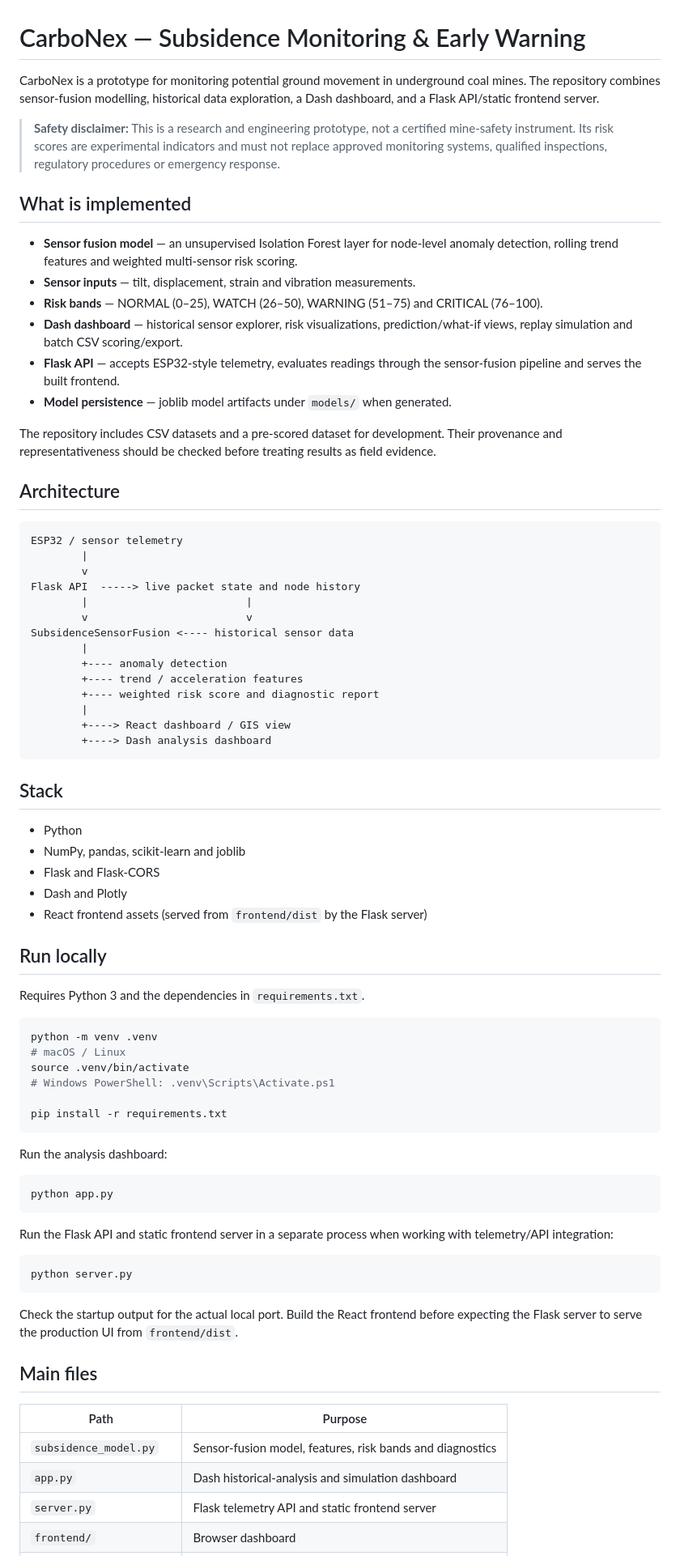
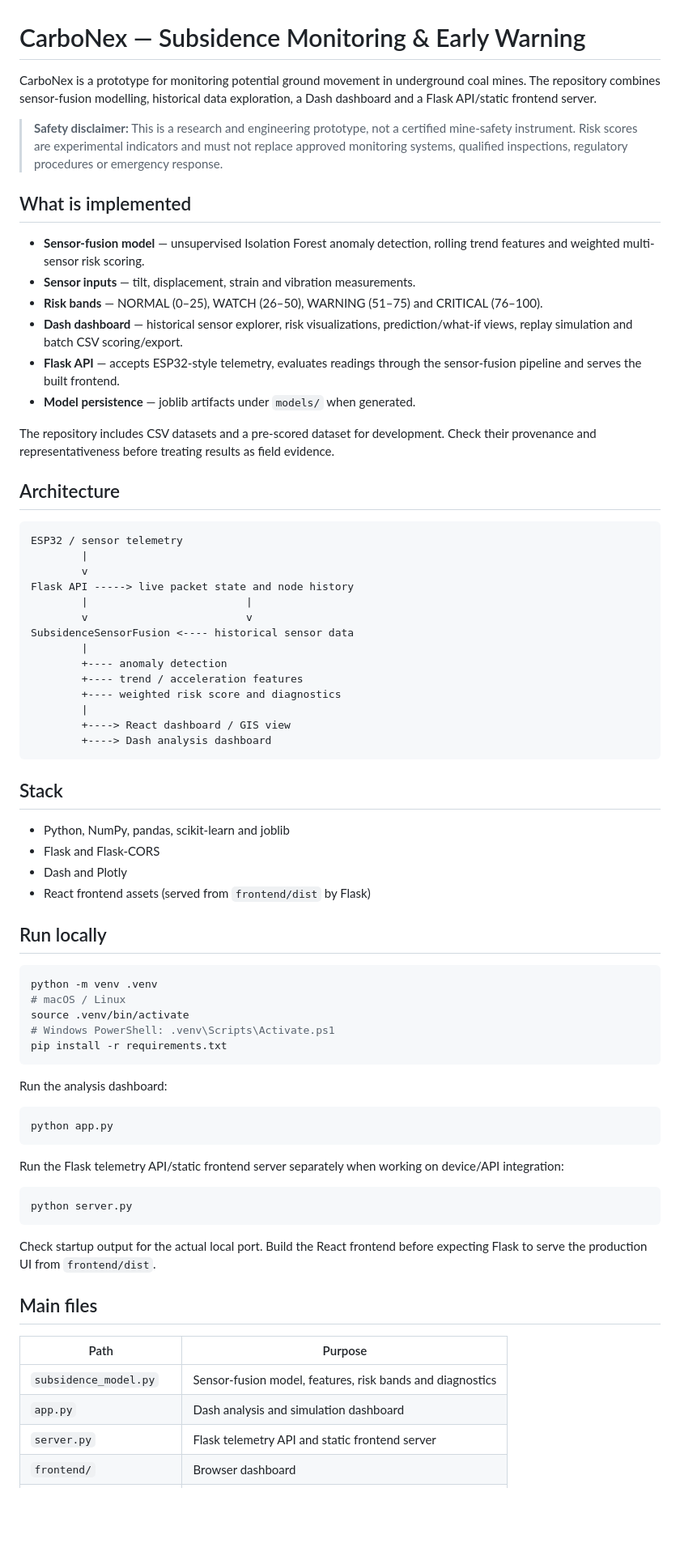
Before and after one commit to Lunatic5202/Carbonex, a Markdown page: README.md, the part around one of its changes. Shown at 81% size. Drawn GitHub-style; blank space fills up the shorter version.

Commit message:
docs: rewrite project README

````diff
--- a/README.md
+++ b/README.md
@@ -1,19 +1,18 @@
 # CarboNex — Subsidence Monitoring & Early Warning
 
-CarboNex is a prototype for monitoring potential ground movement in underground coal mines. The repository combines sensor-fusion modelling, historical data exploration, a Dash dashboard, and a Flask API/static frontend server.
+CarboNex is a prototype for monitoring potential ground movement in underground coal mines. The repository combines sensor-fusion modelling, historical data exploration, a Dash dashboard and a Flask API/static frontend server.
 
-> **Safety disclaimer:** This is a research and engineering prototype, not a certified mine-safety instrument. Its risk scores are experimental indicators and must not replace approved monitoring systems, qualified inspections, regulatory procedures or emergency response.
+> **Safety disclaimer:** This is a research and engineering prototype, not a certified mine-safety instrument. Risk scores are experimental indicators and must not replace approved monitoring systems, qualified inspections, regulatory procedures or emergency response.
 
 ## What is implemented
-
-- **Sensor fusion model** — an unsupervised Isolation Forest layer for node-level anomaly detection, rolling trend features and weighted multi-sensor risk scoring.
+- **Sensor-fusion model** — unsupervised Isolation Forest anomaly detection, rolling trend features and weighted multi-sensor risk scoring.
 - **Sensor inputs** — tilt, displacement, strain and vibration measurements.
 - **Risk bands** — NORMAL (0–25), WATCH (26–50), WARNING (51–75) and CRITICAL (76–100).
 - **Dash dashboard** — historical sensor explorer, risk visualizations, prediction/what-if views, replay simulation and batch CSV scoring/export.
 - **Flask API** — accepts ESP32-style telemetry, evaluates readings through the sensor-fusion pipeline and serves the built frontend.
-- **Model persistence** — joblib model artifacts under `models/` when generated.
+- **Model persistence** — joblib artifacts under `models/` when generated.
 
-The repository includes CSV datasets and a pre-scored dataset for development. Their provenance and representativeness should be checked before treating results as field evidence.
+The repository includes CSV datasets and a pre-scored dataset for development. Check their provenance and representativeness before treating results as field evidence.
 
 ## Architecture
 
@@ -21,37 +20,32 @@ The repository includes CSV datasets and a pre-scored dataset for development. T
 ESP32 / sensor telemetry
         |
         v
-Flask API  -----> live packet state and node history
+Flask API -----> live packet state and node history
         |                         |
         v                         v
 SubsidenceSensorFusion <---- historical sensor data
         |
         +---- anomaly detection
         +---- trend / acceleration features
-        +---- weighted risk score and diagnostic report
+        +---- weighted risk score and diagnostics
         |
         +----> React dashboard / GIS view
         +----> Dash analysis dashboard
 ```
 
 ## Stack
-
-- Python
-- NumPy, pandas, scikit-learn and joblib
+- Python, NumPy, pandas, scikit-learn and joblib
 - Flask and Flask-CORS
 - Dash and Plotly
-- React frontend assets (served from `frontend/dist` by the Flask server)
+- React frontend assets (served from `frontend/dist` by Flask)
 
 ## Run locally
-
-Requires Python 3 and the dependencies in `requirements.txt`.
 
 ```bash
 python -m venv .venv
 # macOS / Linux
 source .venv/bin/activate
 # Windows PowerShell: .venv\Scripts\Activate.ps1
-
 pip install -r requirements.txt
 ```
 
@@ -61,20 +55,20 @@ Run the analysis dashboard:
 python app.py
 ```
 
-Run the Flask API and static frontend server in a separate process when working with telemetry/API integration:
+Run the Flask telemetry API/static frontend server separately when working on device/API integration:
 
 ```bash
 python server.py
 ```
 
-Check the startup output for the actual local port. Build the React frontend before expecting the Flask server to serve the production UI from `frontend/dist`.
+Check startup output for the actual local port. Build the React frontend before expecting Flask to serve the production UI from `frontend/dist`.
 
 ## Main files
 
 | Path | Purpose |
 | --- | --- |
 | `subsidence_model.py` | Sensor-fusion model, features, risk bands and diagnostics |
-| `app.py` | Dash historical-analysis and simulation dashboard |
+| `app.py` | Dash analysis and simulation dashboard |
 | `server.py` | Flask telemetry API and static frontend server |
 | `frontend/` | Browser dashboard |
 | `esp/` | Embedded/ESP-side code |
````
Also changed, not shown: other parts of README.md (+3 -3 lines).
